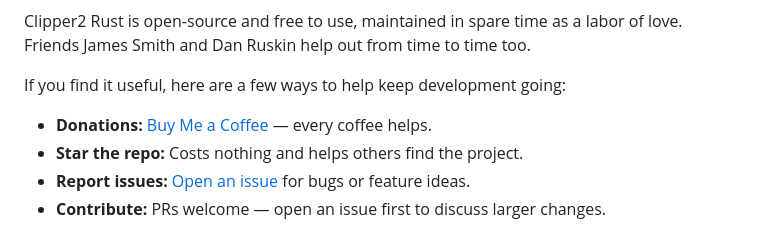
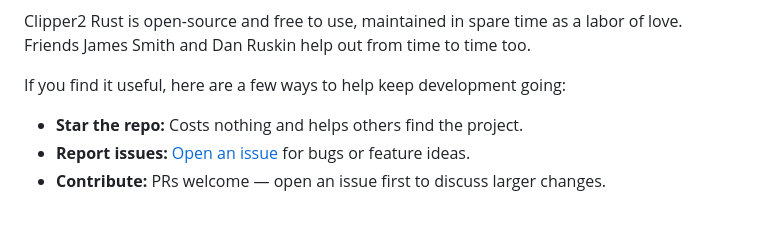
Before and after one commit to larsbrubaker/clipper2-rust, a Markdown page: README.md, the part around one of its changes. Rendered like a GitHub page.

```diff
--- a/README.md
+++ b/README.md
@@ -15,7 +13,6 @@ Clipper2 Rust is open-source and free to use, maintained in spare time as a labo
 
 If you find it useful, here are a few ways to help keep development going:
 
-- **Donations:** [Buy Me a Coffee](https://buymeacoffee.com/larsbrubaker) — every coffee helps.
 - **Star the repo:** Costs nothing and helps others find the project.
 - **Report issues:** [Open an issue](https://github.com/larsbrubaker/clipper2-rust/issues) for bugs or feature ideas.
 - **Contribute:** PRs welcome — open an issue first to discuss larger changes.
```
Also changed, not shown: other parts of README.md (+0 -2 lines).
